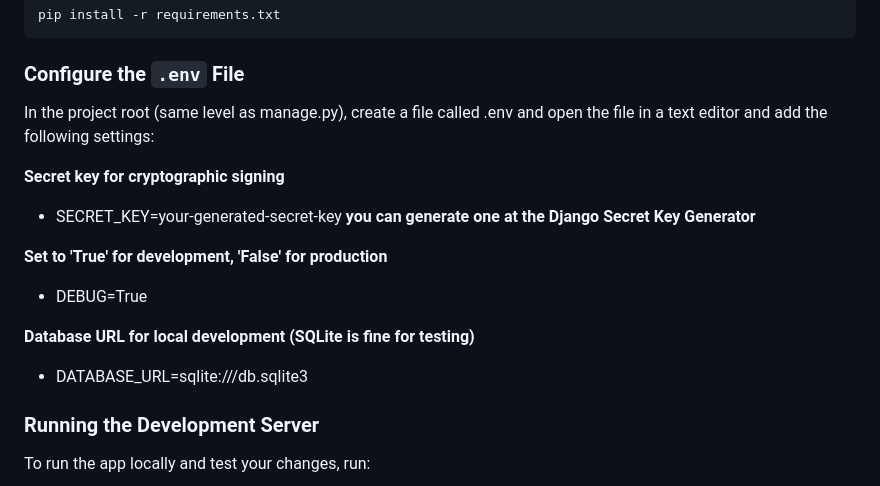
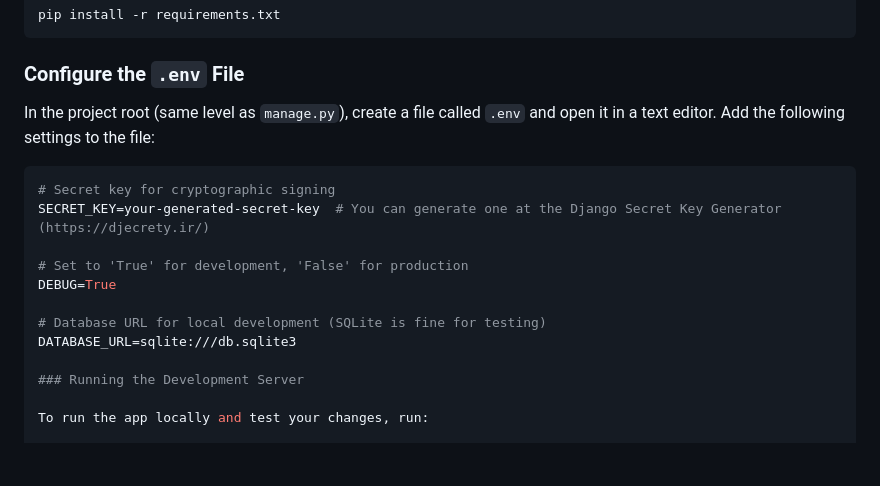
Before and after one commit to tadiwosgetachew/Learning-Log-a-web-app, a Markdown page: README.md, the part around the change. Rendered like a GitHub page; blank space fills up the shorter version.

Commit message:
Learning Log

````diff
--- a/README.md
+++ b/README.md
@@ -115,18 +115,17 @@ pip install -r requirements.txt
 
 ### Configure the `.env` File
 
-In the project root (same level as manage.py), create a file called .env and open the file in a text editor and add the following settings:
+In the project root (same level as `manage.py`), create a file called `.env` and open it in a text editor. Add the following settings to the file:
 
+```env
+# Secret key for cryptographic signing
+SECRET_KEY=your-generated-secret-key  # You can generate one at the Django Secret Key Generator (https://djecrety.ir/)
 
-**Secret key for cryptographic signing**
-- SECRET_KEY=your-generated-secret-key      **you can generate one at the Django Secret Key Generator**
+# Set to 'True' for development, 'False' for production
+DEBUG=True
 
-**Set to 'True' for development, 'False' for production**
-- DEBUG=True
-
-**Database URL for local development (SQLite is fine for testing)**
-- DATABASE_URL=sqlite:///db.sqlite3
-
+# Database URL for local development (SQLite is fine for testing)
+DATABASE_URL=sqlite:///db.sqlite3
 
 ### Running the Development Server
 
````
